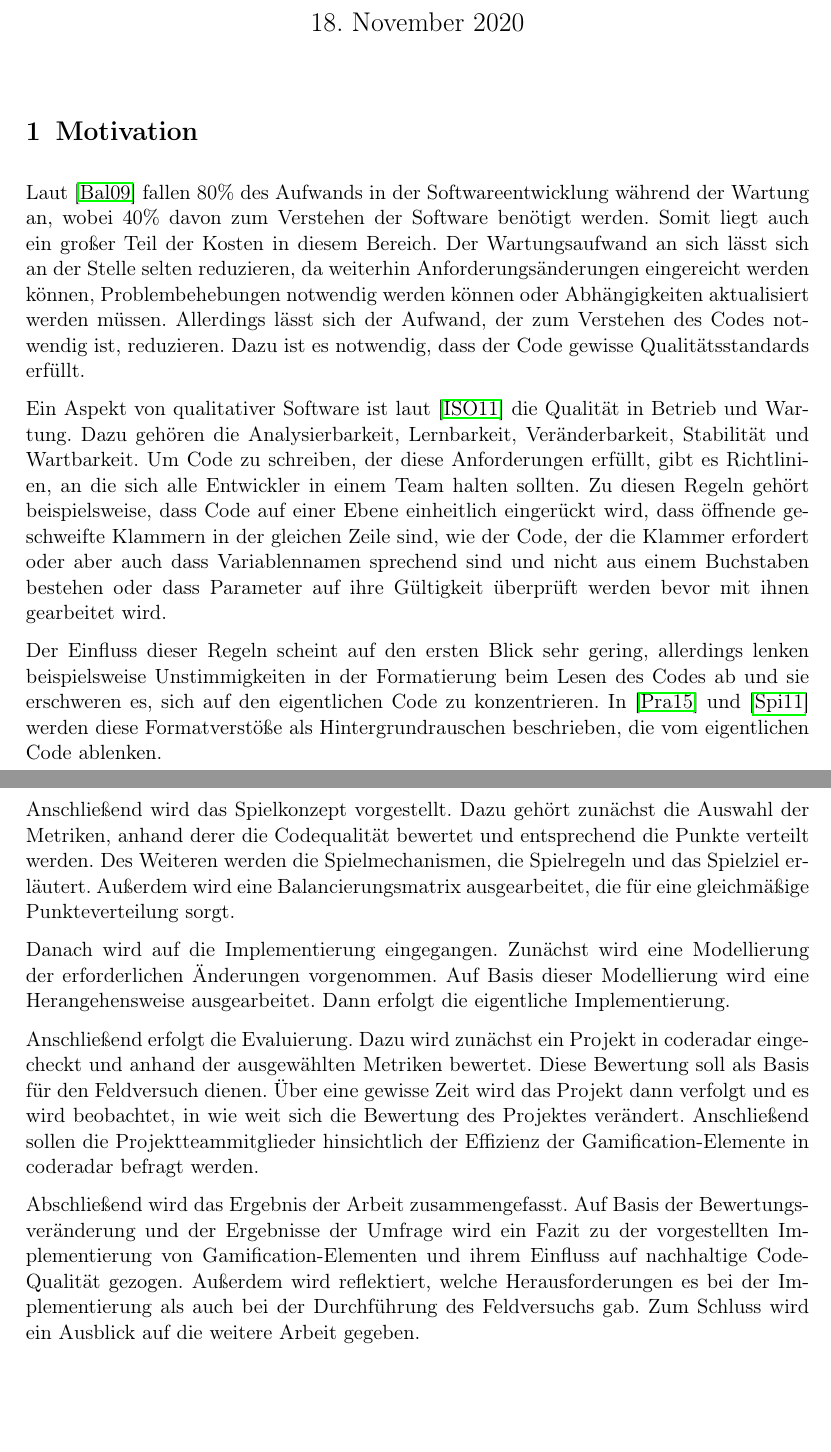
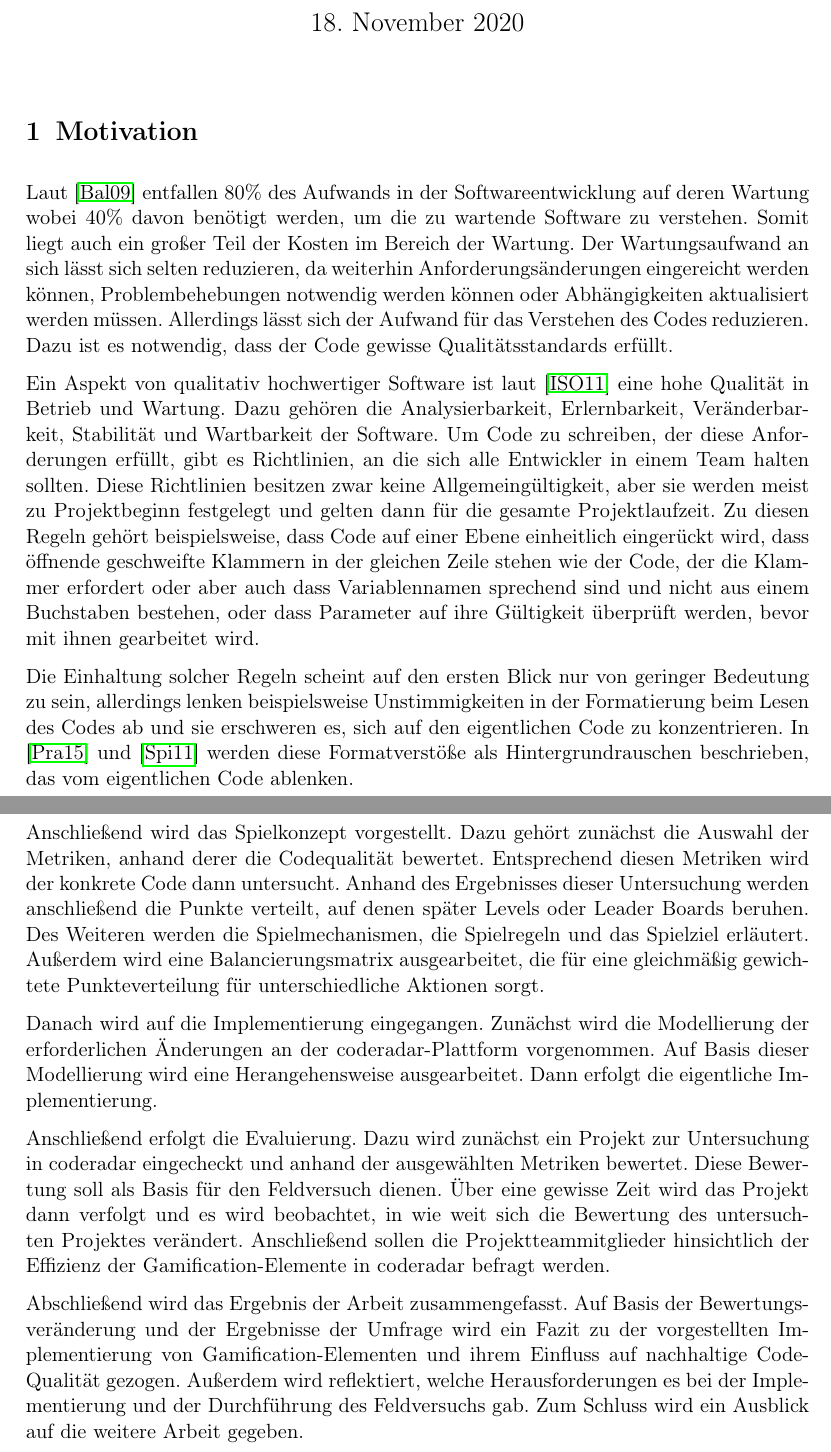
Before and after one commit to jo2/Masterarbeit, a LaTeX document (Expose/expose.tex): two parts of pages 1 and 3 of 4, joined at a grey line, cut so that both start at the same text, the shorter picture padded with empty space. Compiled offline with pdfLaTeX.

Commit message:
Einarbeitung der Änderungsvorschläge

```diff
--- a/Expose/expose.tex
+++ b/Expose/expose.tex
@@ -30,18 +30,19 @@
 \maketitle
 
 \section{Motivation}
-Laut \cite{Balzert2009} fallen 80\% des Aufwands in der Softwareentwicklung während der Wartung an, wobei 40\% davon zum Verstehen der Software benötigt werden.
-Somit liegt auch ein großer Teil der Kosten in diesem Bereich.
-Der Wartungsaufwand an sich lässt sich an der Stelle selten reduzieren, da weiterhin Anforderungsänderungen eingereicht werden können, Problembehebungen notwendig werden können oder Abhängigkeiten aktualisiert werden müssen.
-Allerdings lässt sich der Aufwand, der zum Verstehen des Codes notwendig ist, reduzieren.
+Laut \cite{Balzert2009} entfallen 80\% des Aufwands in der Softwareentwicklung auf deren Wartung wobei 40\% davon benötigt werden, um die zu wartende Software zu verstehen.
+Somit liegt auch ein großer Teil der Kosten im Bereich der Wartung.
+Der Wartungsaufwand an sich lässt sich selten reduzieren, da weiterhin Anforderungsänderungen eingereicht werden können, Problembehebungen notwendig werden können oder Abhängigkeiten aktualisiert werden müssen.
+Allerdings lässt sich der Aufwand für das Verstehen des Codes reduzieren.
 Dazu ist es notwendig, dass der Code gewisse Qualitätsstandards erfüllt.
 
-Ein Aspekt von qualitativer Software ist laut \cite{ISO-25010} die Qualität in Betrieb und Wartung.
-Dazu gehören die Analysierbarkeit, Lernbarkeit, Veränderbarkeit, Stabilität und Wartbarkeit.
+Ein Aspekt von qualitativ hochwertiger Software ist laut \cite{ISO-25010} eine hohe Qualität in Betrieb und Wartung.
+Dazu gehören die Analysierbarkeit, Erlernbarkeit, Veränderbarkeit, Stabilität und Wartbarkeit der Software.
 Um Code zu schreiben, der diese Anforderungen erfüllt, gibt es Richtlinien, an die sich alle Entwickler in einem Team halten sollten.
-Zu diesen Regeln gehört beispielsweise, dass Code auf einer Ebene einheitlich eingerückt wird, dass öffnende geschweifte Klammern in der gleichen Zeile sind, wie der Code, der die Klammer erfordert oder aber auch dass Variablennamen sprechend sind und nicht aus einem Buchstaben bestehen oder dass Parameter auf ihre Gültigkeit überprüft werden bevor mit ihnen gearbeitet wird.
+Diese Richtlinien besitzen zwar keine Allgemeingültigkeit, aber sie werden meist zu Projektbeginn festgelegt und gelten dann für die gesamte Projektlaufzeit.
+Zu diesen Regeln gehört beispielsweise, dass Code auf einer Ebene einheitlich eingerückt wird, dass öffnende geschweifte Klammern in der gleichen Zeile stehen wie der Code, der die Klammer erfordert oder aber auch dass Variablennamen sprechend sind und nicht aus einem Buchstaben bestehen, oder dass Parameter auf ihre Gültigkeit überprüft werden, bevor mit ihnen gearbeitet wird.
 
-Der Einfluss dieser Regeln scheint auf den ersten Blick sehr gering, allerdings lenken beispielsweise Unstimmigkeiten in der Formatierung beim Lesen des Codes ab und sie erschweren es, sich auf den eigentlichen Code zu konzentrieren.
-In \cite{PJ2015} und \cite{SP2011} werden diese Formatverstöße als Hintergrundrauschen beschrieben, die vom eigentlichen Code ablenken.
+Die Einhaltung solcher Regeln scheint auf den ersten Blick nur von geringer Bedeutung zu sein, allerdings lenken beispielsweise Unstimmigkeiten in der Formatierung beim Lesen des Codes ab und sie erschweren es, sich auf den eigentlichen Code zu konzentrieren.
+In \cite{PJ2015} und \cite{SP2011} werden diese Formatverstöße als Hintergrundrauschen beschrieben, das vom eigentlichen Code ablenken.
 
 \section{Problemstellung}
@@ -72,23 +74,25 @@ Darüber hinaus wird die Codeanalyseplattform coderadar vorgestellt, die als Bas
 
 Anschließend wird das Spielkonzept vorgestellt.
-Dazu gehört zunächst die Auswahl der Metriken, anhand derer die Codequalität bewertet und entsprechend die Punkte verteilt werden.
+Dazu gehört zunächst die Auswahl der Metriken, anhand derer die Codequalität bewertet.
+Entsprechend diesen Metriken wird der konkrete Code dann untersucht.
+Anhand des Ergebnisses dieser Untersuchung werden anschließend die Punkte verteilt, auf denen später Levels oder Leader Boards beruhen.
 Des Weiteren werden die Spielmechanismen, die Spielregeln und das Spielziel erläutert.
-Außerdem wird eine Balancierungsmatrix ausgearbeitet, die für eine gleichmäßige Punkteverteilung sorgt.
+Außerdem wird eine Balancierungsmatrix ausgearbeitet, die für eine gleichmäßig gewichtete Punkteverteilung für unterschiedliche Aktionen sorgt.
 
 Danach wird auf die Implementierung eingegangen.
-Zunächst wird eine Modellierung der erforderlichen Änderungen vorgenommen.
+Zunächst wird die Modellierung der erforderlichen Änderungen an der coderadar-Plattform vorgenommen.
 Auf Basis dieser Modellierung wird eine Herangehensweise ausgearbeitet.
 Dann erfolgt die eigentliche Implementierung.
 
 Anschließend erfolgt die Evaluierung.
-Dazu wird zunächst ein Projekt in coderadar eingecheckt und anhand der ausgewählten Metriken bewertet.
+Dazu wird zunächst ein Projekt zur Untersuchung in coderadar eingecheckt und anhand der ausgewählten Metriken bewertet.
 Diese Bewertung soll als Basis für den Feldversuch dienen.
-Über eine gewisse Zeit wird das Projekt dann verfolgt und es wird beobachtet, in wie weit sich die Bewertung des Projektes verändert.
+Über eine gewisse Zeit wird das Projekt dann verfolgt und es wird beobachtet, in wie weit sich die Bewertung des untersuchten Projektes verändert.
 Anschließend sollen die Projektteammitglieder hinsichtlich der Effizienz der Gamification-Elemente in coderadar befragt werden.
 
 Abschließend wird das Ergebnis der Arbeit zusammengefasst.
 Auf Basis der Bewertungsveränderung und der Ergebnisse der Umfrage wird ein Fazit zu der vorgestellten Implementierung von Gamification-Elementen und ihrem Einfluss auf nachhaltige Code-Qualität gezogen.
-Außerdem wird reflektiert, welche Herausforderungen es bei der Implementierung als auch bei der Durchführung des Feldversuchs gab.
+Außerdem wird reflektiert, welche Herausforderungen es bei der Implementierung und der Durchführung des Feldversuchs gab.
 Zum Schluss wird ein Ausblick auf die weitere Arbeit gegeben.
 
 \pagebreak
```
Also changed, not shown: Expose/expose.pdf, Expose/expose.tex (27 more changed lines), 1 other file.
